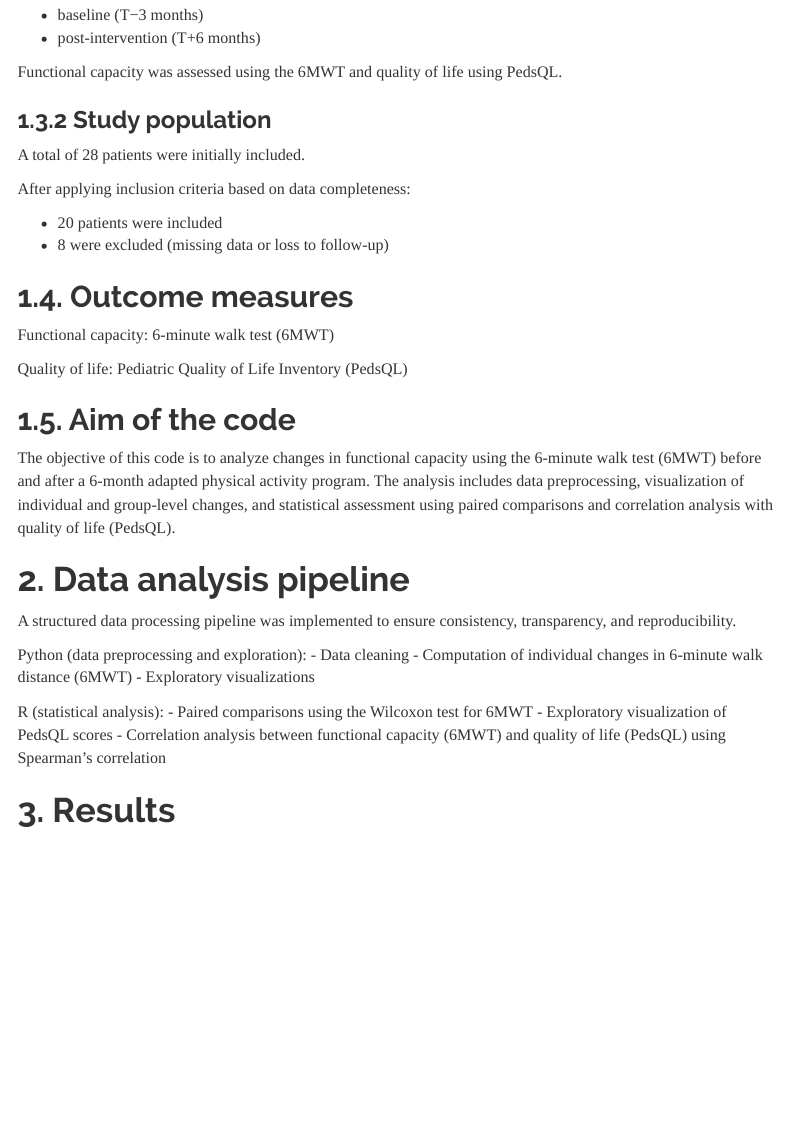
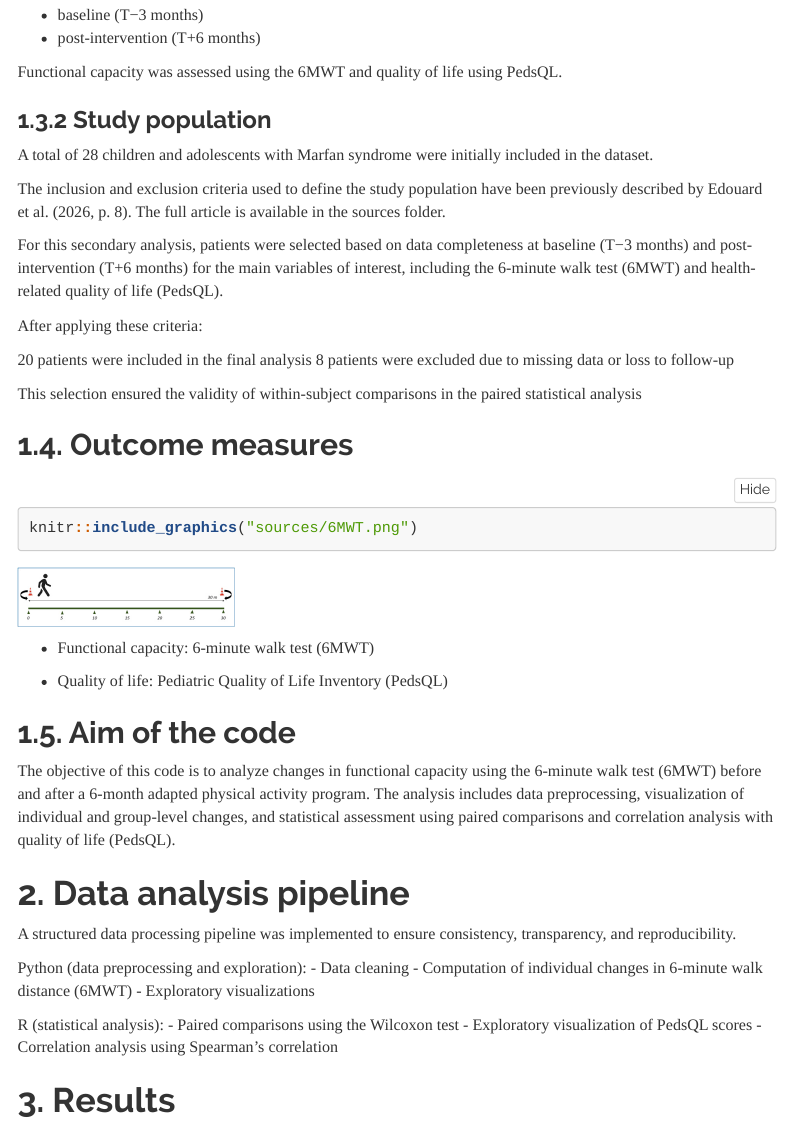
Before and after one commit to chloelaignel31-boop/Laignel.Chloe, an R Markdown document (Laignel_Chloe.Rmd): the page in a window 1100 px wide, from 1300 px down. Rendered offline with R 4.5, knitr and Pandoc, with nearby package versions; folded parts are opened; a font, style sheet, LaTeX package, included part or bibliography that could not be used is replaced or left out; menus at the side of the page are left out.

Commit message:
udate html final

````diff
--- a/Laignel_Chloe.Rmd
+++ b/Laignel_Chloe.Rmd
@@ -54,18 +54,28 @@ Functional capacity was assessed using the 6MWT and quality of life using PedsQL
 
 ### 1.3.2 Study population
 
-A total of 28 patients were initially included.
+A total of 28 children and adolescents with Marfan syndrome were initially included in the dataset.
 
-After applying inclusion criteria based on data completeness:
+The inclusion and exclusion criteria used to define the study population have been previously described by Edouard et al. (2026, p. 8). The full article is available in the sources folder.
 
-- 20 patients were included
-- 8 were excluded (missing data or loss to follow-up)
+For this secondary analysis, patients were selected based on data completeness at baseline (T−3 months) and post-intervention (T+6 months) for the main variables of interest, including the 6-minute walk test (6MWT) and health-related quality of life (PedsQL).
+
+After applying these criteria:
+
+20 patients were included in the final analysis
+8 patients were excluded due to missing data or loss to follow-up
+
+This selection ensured the validity of within-subject comparisons in the paired statistical analysis
 
 ## 1.4. Outcome measures
 
-Functional capacity: 6-minute walk test (6MWT)
+```{r}
+knitr::include_graphics("sources/6MWT.png")
+```
 
-Quality of life: Pediatric Quality of Life Inventory (PedsQL)
+- Functional capacity: 6-minute walk test (6MWT)
+
+- Quality of life: Pediatric Quality of Life Inventory (PedsQL)
 
 ## 1.5. Aim of the code
 
@@ -81,9 +91,9 @@ Python (data preprocessing and exploration):
 - Exploratory visualizations
 
 R (statistical analysis):
-- Paired comparisons using the Wilcoxon test for 6MWT
+- Paired comparisons using the Wilcoxon test
 - Exploratory visualization of PedsQL scores
-- Correlation analysis between functional capacity (6MWT) and quality of life (PedsQL) using Spearman’s correlation
+- Correlation analysis using Spearman’s correlation
 
 # 3. Results
 
````
Also changed, not shown: Laignel_Chloe.html.
